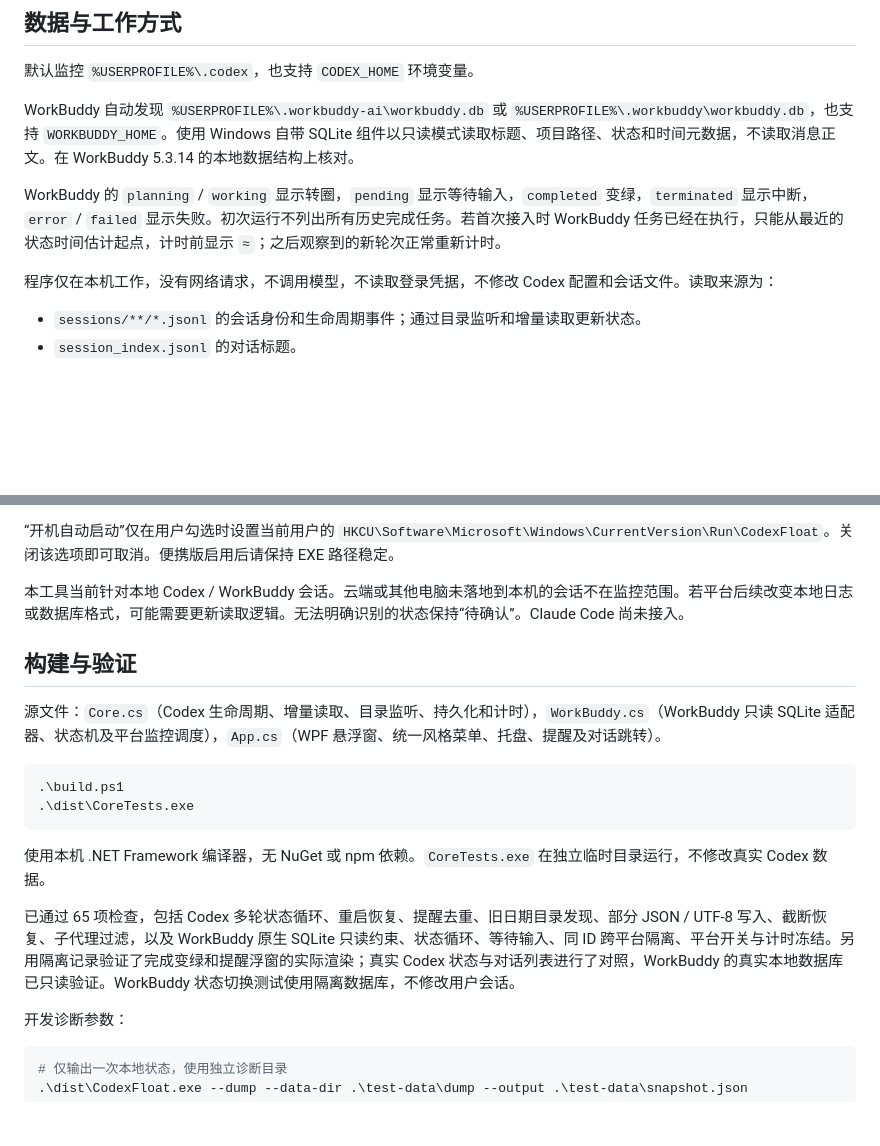
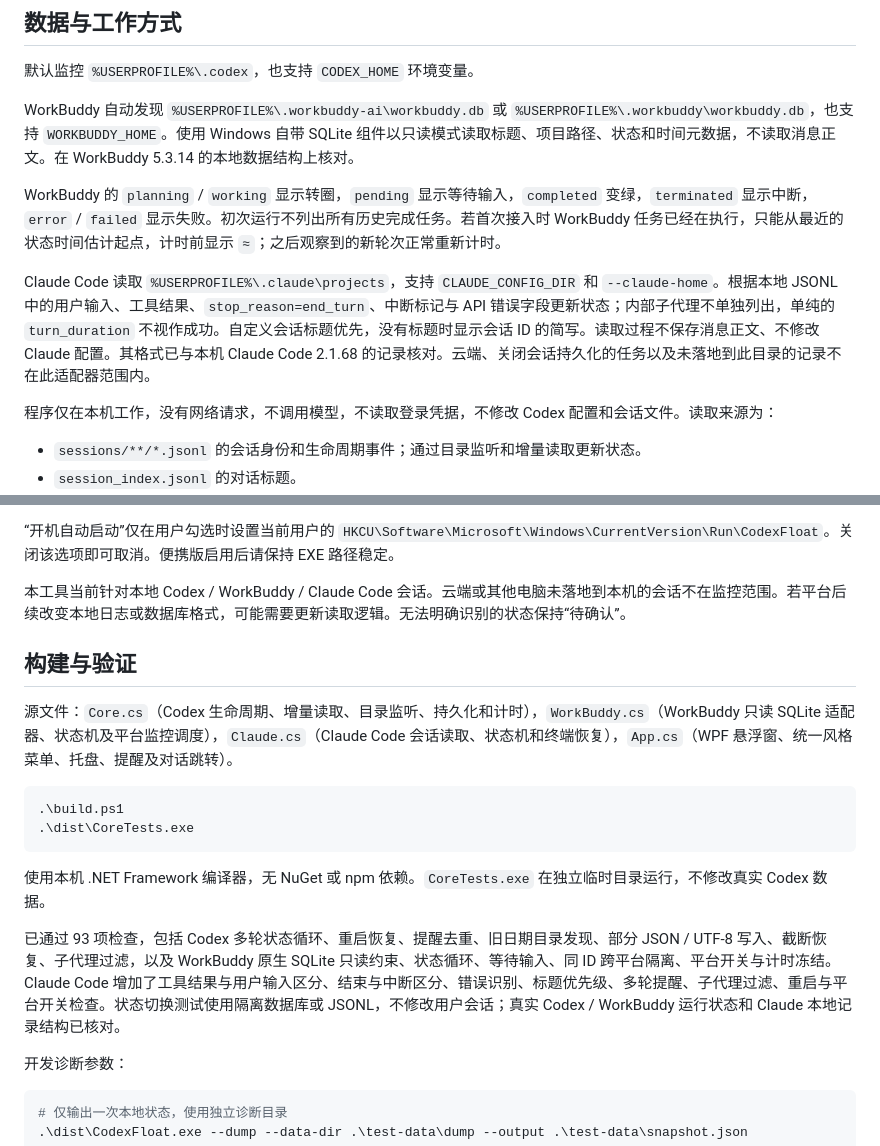
Before and after one commit to YizeAINative/yize-codex-monitor, a Markdown page: README.md, 2 parts joined by grey strips. GitHub-like rendering; blank space fills up the shorter version.

````diff
--- a/README.md
+++ b/README.md
@@ -30,6 +34,8 @@ WorkBuddy 自动发现 `%USERPROFILE%\.workbuddy-ai\workbuddy.db` 或 `%USERPROF
 
 WorkBuddy 的 `planning` / `working` 显示转圈，`pending` 显示等待输入，`completed` 变绿，`terminated` 显示中断，`error` / `failed` 显示失败。初次运行不列出所有历史完成任务。若首次接入时 WorkBuddy 任务已经在执行，只能从最近的状态时间估计起点，计时前显示 `≈`；之后观察到的新轮次正常重新计时。
 
+Claude Code 读取 `%USERPROFILE%\.claude\projects`，支持 `CLAUDE_CONFIG_DIR` 和 `--claude-home`。根据本地 JSONL 中的用户输入、工具结果、`stop_reason=end_turn`、中断标记与 API 错误字段更新状态；内部子代理不单独列出，单纯的 `turn_duration` 不视作成功。自定义会话标题优先，没有标题时显示会话 ID 的简写。读取过程不保存消息正文、不修改 Claude 配置。其格式已与本机 Claude Code 2.1.68 的记录核对。云端、关闭会话持久化的任务以及未落地到此目录的记录不在此适配器范围内。
+
 程序仅在本机工作，没有网络请求，不调用模型，不读取登录凭据，不修改 Codex 配置和会话文件。读取来源为：
 
 - `sessions/**/*.jsonl` 的会话身份和生命周期事件；通过目录监听和增量读取更新状态。
@@ -42,11 +48,11 @@ WorkBuddy 的 `planning` / `working` 显示转圈，`pending` 显示等待输入
 
 “开机自动启动”仅在用户勾选时设置当前用户的 `HKCU\Software\Microsoft\Windows\CurrentVersion\Run\CodexFloat`。关闭该选项即可取消。便携版启用后请保持 EXE 路径稳定。
 
-本工具当前针对本地 Codex / WorkBuddy 会话。云端或其他电脑未落地到本机的会话不在监控范围。若平台后续改变本地日志或数据库格式，可能需要更新读取逻辑。无法明确识别的状态保持“待确认”。Claude Code 尚未接入。
+本工具当前针对本地 Codex / WorkBuddy / Claude Code 会话。云端或其他电脑未落地到本机的会话不在监控范围。若平台后续改变本地日志或数据库格式，可能需要更新读取逻辑。无法明确识别的状态保持“待确认”。
 
 ## 构建与验证
 
-源文件：`Core.cs`（Codex 生命周期、增量读取、目录监听、持久化和计时），`WorkBuddy.cs`（WorkBuddy 只读 SQLite 适配器、状态机及平台监控调度），`App.cs`（WPF 悬浮窗、统一风格菜单、托盘、提醒及对话跳转）。
+源文件：`Core.cs`（Codex 生命周期、增量读取、目录监听、持久化和计时），`WorkBuddy.cs`（WorkBuddy 只读 SQLite 适配器、状态机及平台监控调度），`Claude.cs`（Claude Code 会话读取、状态机和终端恢复），`App.cs`（WPF 悬浮窗、统一风格菜单、托盘、提醒及对话跳转）。
 
 ```powershell
 .\build.ps1
@@ -55,7 +61,7 @@ WorkBuddy 的 `planning` / `working` 显示转圈，`pending` 显示等待输入
 
 使用本机 .NET Framework 编译器，无 NuGet 或 npm 依赖。`CoreTests.exe` 在独立临时目录运行，不修改真实 Codex 数据。
 
-已通过 65 项检查，包括 Codex 多轮状态循环、重启恢复、提醒去重、旧日期目录发现、部分 JSON / UTF-8 写入、截断恢复、子代理过滤，以及 WorkBuddy 原生 SQLite 只读约束、状态循环、等待输入、同 ID 跨平台隔离、平台开关与计时冻结。另用隔离记录验证了完成变绿和提醒浮窗的实际渲染；真实 Codex 状态与对话列表进行了对照，WorkBuddy 的真实本地数据库已只读验证。WorkBuddy 状态切换测试使用隔离数据库，不修改用户会话。
+已通过 93 项检查，包括 Codex 多轮状态循环、重启恢复、提醒去重、旧日期目录发现、部分 JSON / UTF-8 写入、截断恢复、子代理过滤，以及 WorkBuddy 原生 SQLite 只读约束、状态循环、等待输入、同 ID 跨平台隔离、平台开关与计时冻结。Claude Code 增加了工具结果与用户输入区分、结束与中断区分、错误识别、标题优先级、多轮提醒、子代理过滤、重启与平台开关检查。状态切换测试使用隔离数据库或 JSONL，不修改用户会话；真实 Codex / WorkBuddy 运行状态和 Claude 本地记录结构已核对。
 
 开发诊断参数：
 
````
Also changed, not shown: other parts of README.md (+8 -4 lines), docs/platform-preview.png (added), 7 other files.
